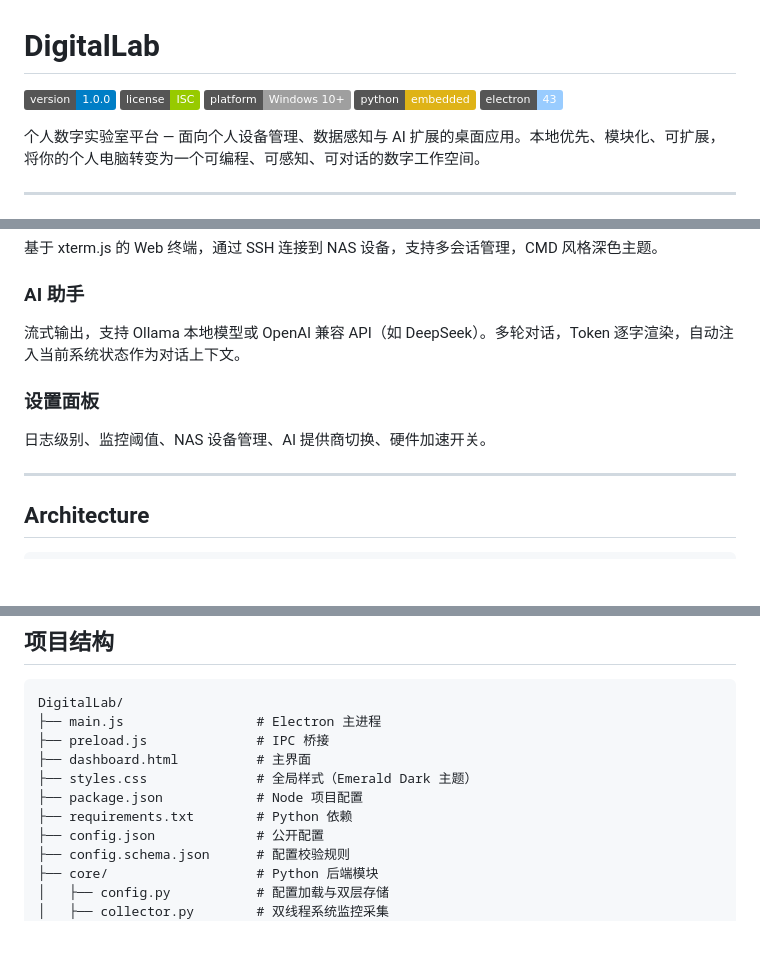
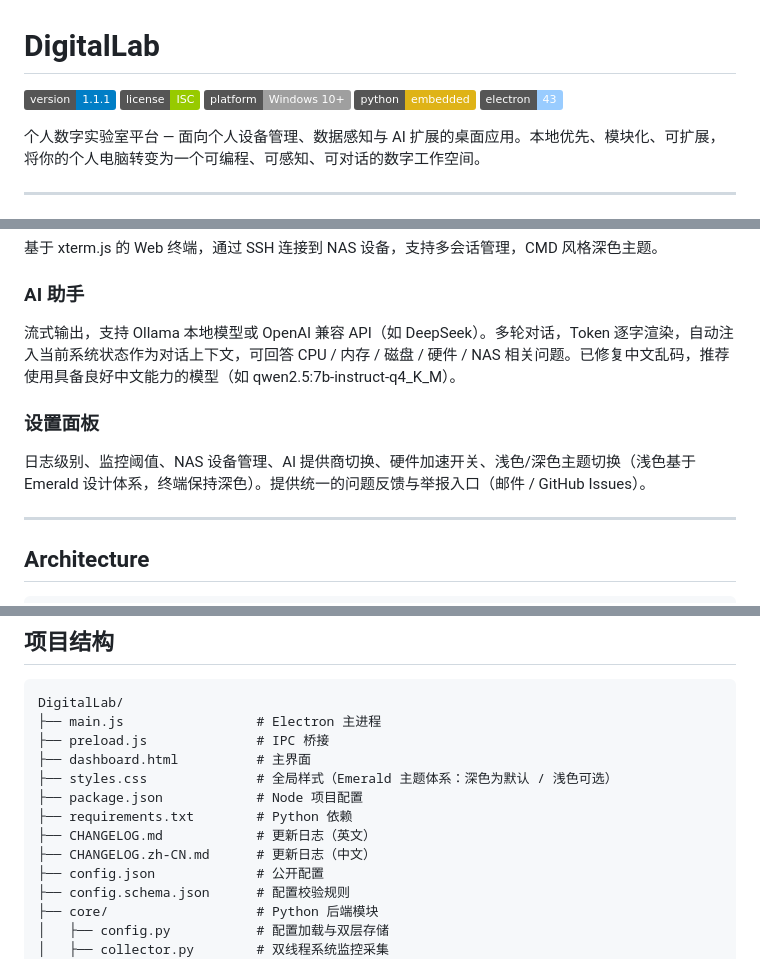
Before and after one commit to ZWWF0906/Digital-Lab, a Markdown page: README.md, 3 parts joined by grey strips. Drawn GitHub-style; badges without logos; blank space fills up the shorter version.

Commit message:
docs: README 更新至 1.1.1 版本状态

```diff
--- a/README.md
+++ b/README.md
@@ -1,6 +1,6 @@
 # DigitalLab
 
-[![Version](https://img.shields.io/badge/version-1.0.0-blue)](https://github.com/ZWWF0906/Digital-Lab)
+[![Version](https://img.shields.io/badge/version-1.1.1-blue)](https://github.com/ZWWF0906/Digital-Lab)
 [![License](https://img.shields.io/badge/license-ISC-green)](LICENSE)
 [![Platform](https://img.shields.io/badge/platform-Windows%2010%2B-lightgrey)](https://github.com/ZWWF0906/Digital-Lab)
 [![Python](https://img.shields.io/badge/python-embedded-yellow)](https://github.com/ZWWF0906/Digital-Lab)
@@ -22,10 +22,10 @@ CPU / 内存 / 磁盘 / 网络速度实时监控，迷你趋势线与健康状
 基于 xterm.js 的 Web 终端，通过 SSH 连接到 NAS 设备，支持多会话管理，CMD 风格深色主题。
 
 ### AI 助手
-流式输出，支持 Ollama 本地模型或 OpenAI 兼容 API（如 DeepSeek）。多轮对话，Token 逐字渲染，自动注入当前系统状态作为对话上下文。
+流式输出，支持 Ollama 本地模型或 OpenAI 兼容 API（如 DeepSeek）。多轮对话，Token 逐字渲染，自动注入当前系统状态作为对话上下文，可回答 CPU / 内存 / 磁盘 / 硬件 / NAS 相关问题。已修复中文乱码，推荐使用具备良好中文能力的模型（如 qwen2.5:7b-instruct-q4_K_M）。
 
 ### 设置面板
-日志级别、监控阈值、NAS 设备管理、AI 提供商切换、硬件加速开关。
+日志级别、监控阈值、NAS 设备管理、AI 提供商切换、硬件加速开关、浅色/深色主题切换（浅色基于 Emerald 设计体系，终端保持深色）。提供统一的问题反馈与举报入口（邮件 / GitHub Issues）。
 
 ---
 
@@ -129,9 +131,11 @@ DigitalLab/
 ├── main.js                 # Electron 主进程
 ├── preload.js              # IPC 桥接
 ├── dashboard.html          # 主界面
-├── styles.css              # 全局样式（Emerald Dark 主题）
+├── styles.css              # 全局样式（Emerald 主题体系：深色为默认 / 浅色可选）
 ├── package.json            # Node 项目配置
 ├── requirements.txt        # Python 依赖
+├── CHANGELOG.md            # 更新日志（英文）
+├── CHANGELOG.zh-CN.md      # 更新日志（中文）
 ├── config.json             # 公开配置
 ├── config.schema.json      # 配置校验规则
 ├── core/                   # Python 后端模块
```
Also changed, not shown: other parts of README.md (+4 -2 lines).
